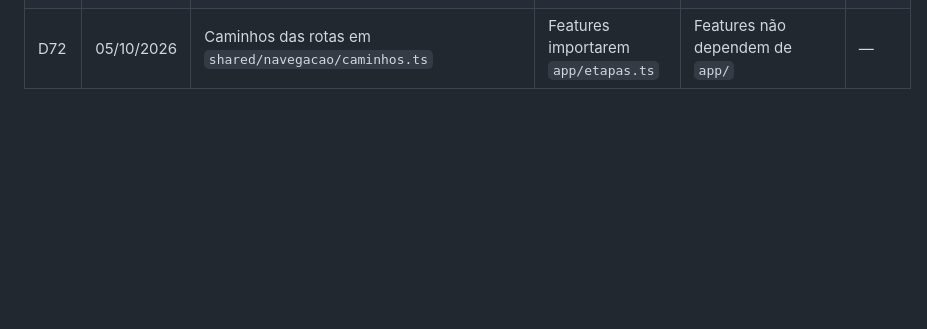
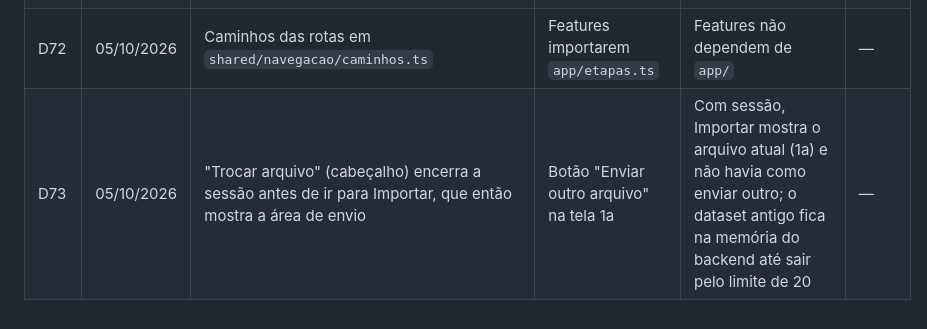
Before and after one commit to JuracyNeto/analisador-gerador-dados, a Markdown page: docs/decisions.md, the part around the change. Rendered like a GitHub page; blank space fills up the shorter version.

Commit message:
docs: registra D73 (Trocar arquivo encerra a sessão)

```diff
--- a/docs/decisions.md
+++ b/docs/decisions.md
@@ -71,3 +71,4 @@
 | D70 | 05/10/2026 | "Ler de novo" relê o mesmo arquivo com as correções; corrigir a leitura exige o arquivo na memória da página (após recarregar, ou no exemplo, as detecções aparecem só para leitura) | Guardar o arquivo no `localStorage` | Arquivo pode ter 50 MB; a API não guarda os bytes para reler | — |
 | D71 | 05/10/2026 | Área de envio mostra "Tamanho máximo: 50 MB" | 20 MB do print | `limite_arquivo_mb = 50` (config) e spec 01 | — |
 | D72 | 05/10/2026 | Caminhos das rotas em `shared/navegacao/caminhos.ts` | Features importarem `app/etapas.ts` | Features não dependem de `app/` | — |
+| D73 | 05/10/2026 | "Trocar arquivo" (cabeçalho) encerra a sessão antes de ir para Importar, que então mostra a área de envio | Botão "Enviar outro arquivo" na tela 1a | Com sessão, Importar mostra o arquivo atual (1a) e não havia como enviar outro; o dataset antigo fica na memória do backend até sair pelo limite de 20 | — |
```
